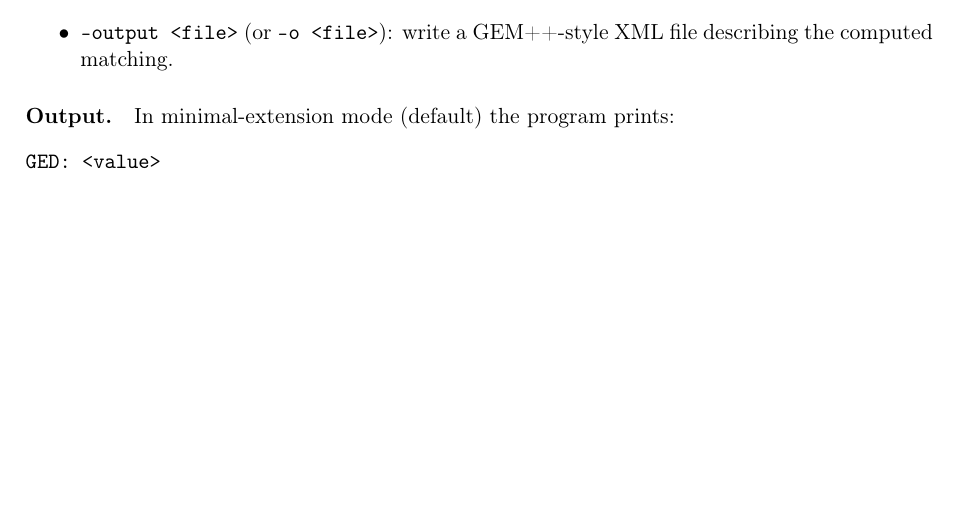
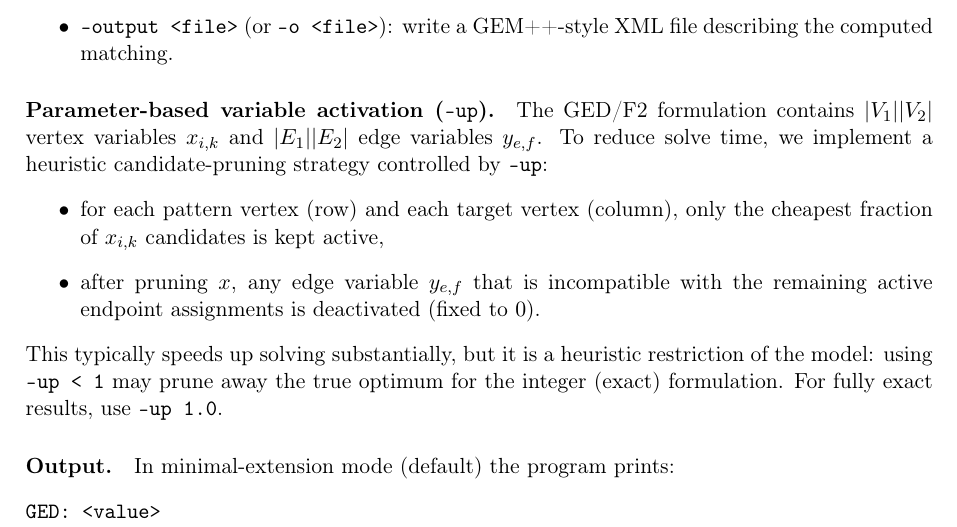
Before and after one commit to PW-kirylvolkau/gempp-simplified, a LaTeX document (report/main.tex): part of page 9 of 9 before the commit and part of page 9 of 10 after it, cut so that both start at the same text, the shorter picture padded with empty space. Compiled offline with pdfLaTeX.

Commit message:
Parameter-based variable activation

```diff
--- a/report/main.tex
+++ b/report/main.tex
@@ -399,6 +399,16 @@ Important flags:
   \item \texttt{--output <file>} (or \texttt{-o <file>}): write a GEM++-style XML file describing the computed matching.
 \end{itemize}
 
+\paragraph{Parameter-based variable activation (\texttt{--up}).}
+The GED/F2 formulation contains $|V_1||V_2|$ vertex variables $x_{i,k}$ and $|E_1||E_2|$ edge variables $y_{e,f}$.
+To reduce solve time, we implement a heuristic candidate-pruning strategy controlled by \texttt{--up}:
+\begin{itemize}
+  \item for each pattern vertex (row) and each target vertex (column), only the cheapest fraction of $x_{i,k}$ candidates is kept active,
+  \item after pruning $x$, any edge variable $y_{e,f}$ that is incompatible with the remaining active endpoint assignments is deactivated (fixed to $0$).
+\end{itemize}
+This typically speeds up solving substantially, but it is a heuristic restriction of the model: using \texttt{--up < 1} may prune away the true optimum for the integer (exact) formulation.
+For fully exact results, use \texttt{--up 1.0}.
+
 \paragraph{Output.}
 In minimal-extension mode (default) the program prints:
 \begin{verbatim}
```
Also changed, not shown: 1 other file.
